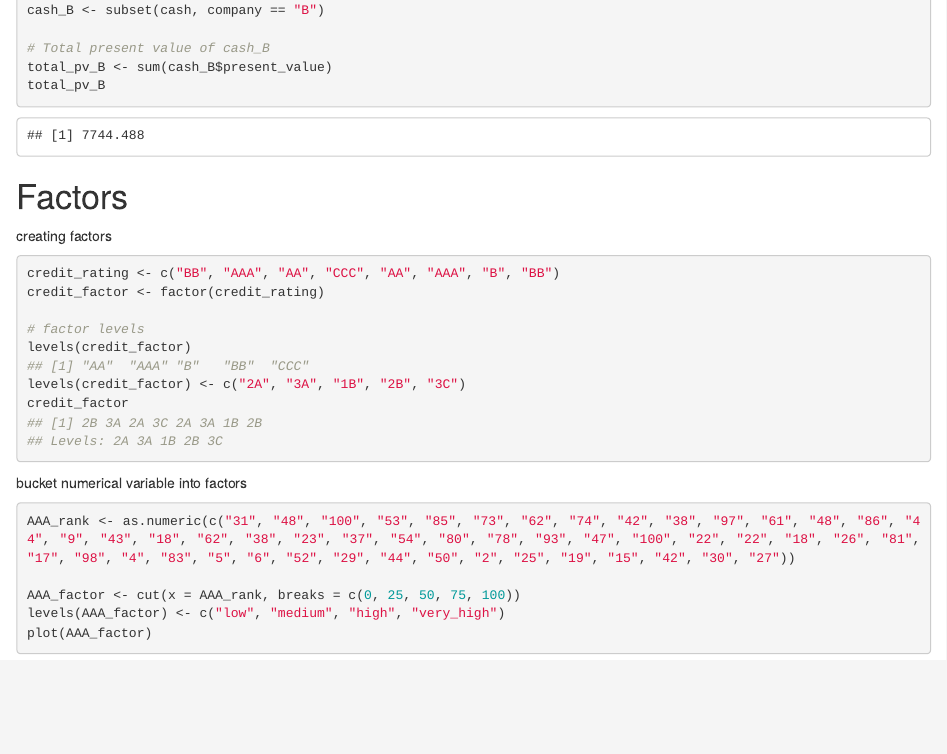
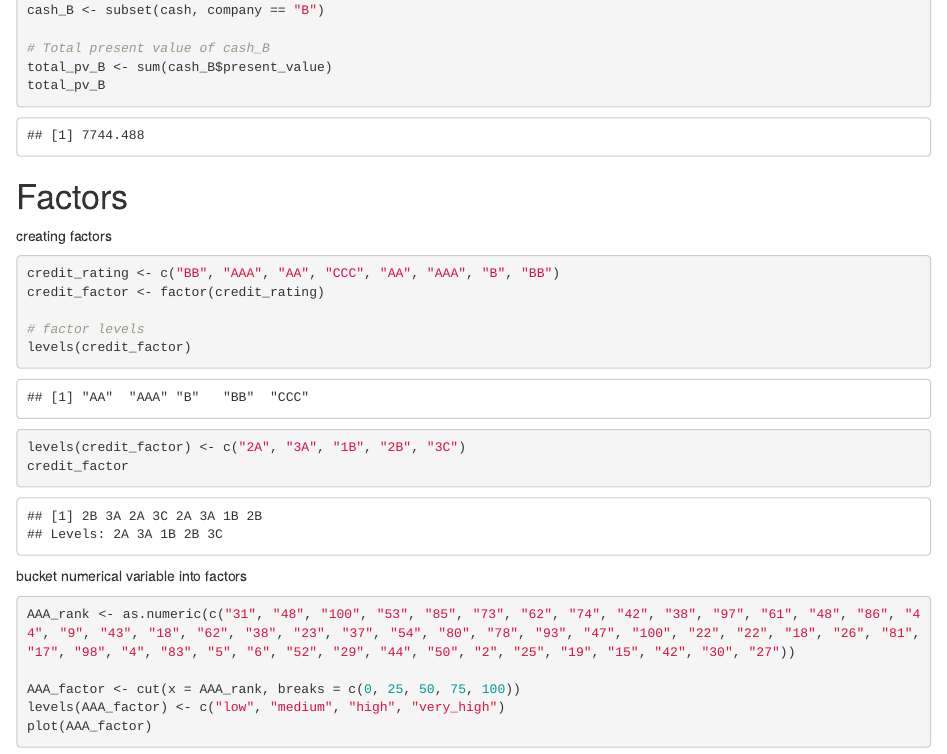
Before and after one commit to mitul23/PersonalWebsite, an R Markdown document (content/post/2020-07-21.intro_finance.Rmd): the page in a window 1100 px wide, from 5780 px down. Rendered offline with R 4.5, knitr and Pandoc, with nearby package versions; drawn as R Markdown's standard HTML page in place of the format the file asks for.

Commit message:
modified further

````diff
--- a/content/post/2020-07-21.intro_finance.Rmd
+++ b/content/post/2020-07-21.intro_finance.Rmd
@@ -173,7 +173,7 @@ total_pv_B
 
 # Factors
 creating factors
-```{r, collapse=TRUE}
+```{r}
 credit_rating <- c("BB", "AAA", "AA", "CCC", "AA", "AAA", "B", "BB")
 credit_factor <- factor(credit_rating)
 
````
Also changed, not shown: content/post/2020-07-21.intro_finance.html, content/post/2020-07-21.intro_finance.Rmd (2 more changed lines), 2 other files.
